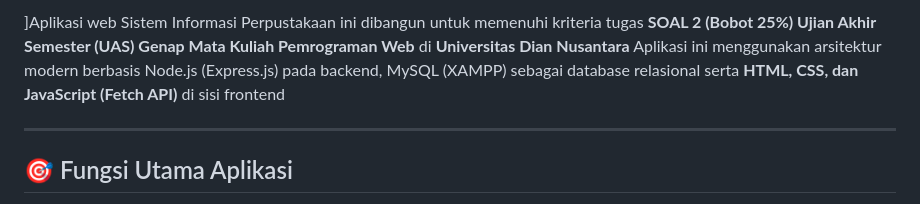
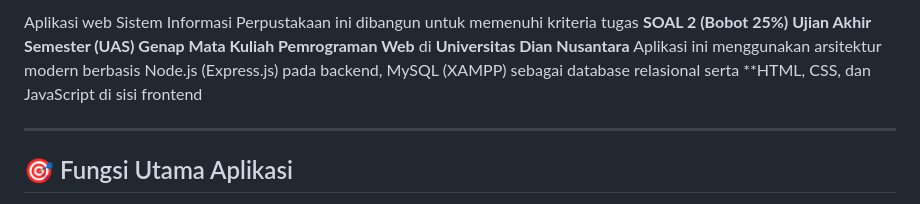
Before and after one commit to ExDELTA64/Tugas-UAS-Pemrograman-WEB-Perpustakaan-, a Markdown page: README.md, the part around the change. Drawn GitHub-style.

Commit message:
Update README.md
Removed 'Fetch API' mention from frontend technologies.

```diff
--- a/README.md
+++ b/README.md
@@ -1,4 +1,4 @@
-]Aplikasi web Sistem Informasi Perpustakaan ini dibangun untuk memenuhi kriteria tugas **SOAL 2 (Bobot 25%) Ujian Akhir Semester (UAS) Genap Mata Kuliah Pemrograman Web** di **Universitas Dian Nusantara** Aplikasi ini menggunakan arsitektur modern berbasis Node.js (Express.js) pada backend, MySQL (XAMPP) sebagai database relasional serta **HTML, CSS, dan JavaScript (Fetch API)** di sisi frontend
+Aplikasi web Sistem Informasi Perpustakaan ini dibangun untuk memenuhi kriteria tugas **SOAL 2 (Bobot 25%) Ujian Akhir Semester (UAS) Genap Mata Kuliah Pemrograman Web** di **Universitas Dian Nusantara** Aplikasi ini menggunakan arsitektur modern berbasis Node.js (Express.js) pada backend, MySQL (XAMPP) sebagai database relasional serta **HTML, CSS, dan JavaScript  di sisi frontend
 
 ---
 
```
